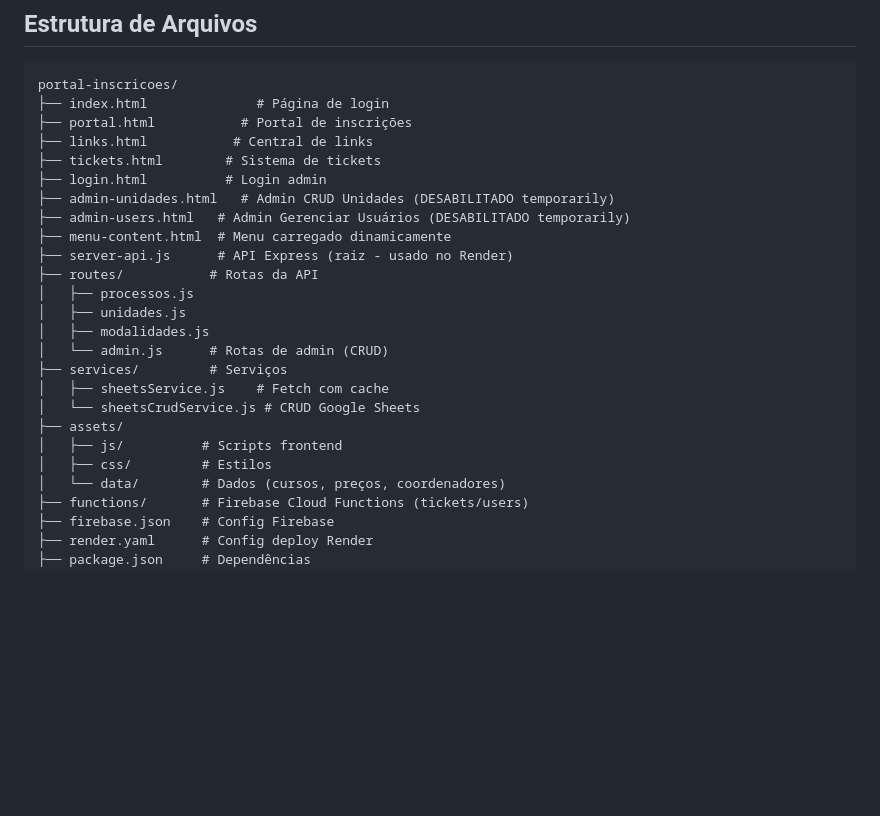
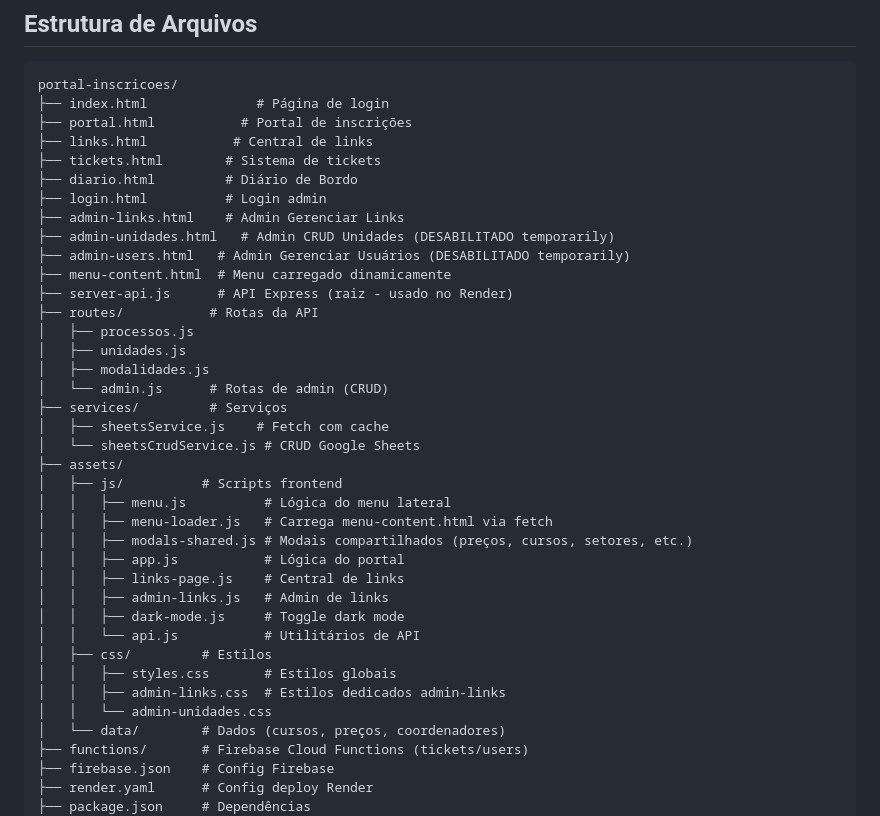
Before and after one commit to KauanSntz/portal-inscricoes, a Markdown page: AGENTS.md, the part around one of its changes. Drawn GitHub-style; blank space fills up the shorter version.

```diff
--- a/AGENTS.md
+++ b/AGENTS.md
@@ -22,7 +22,9 @@ portal-inscricoes/
 ├── portal.html           # Portal de inscrições
 ├── links.html           # Central de links
 ├── tickets.html        # Sistema de tickets
+├── diario.html         # Diário de Bordo
 ├── login.html          # Login admin
+├── admin-links.html    # Admin Gerenciar Links
 ├── admin-unidades.html   # Admin CRUD Unidades (DESABILITADO temporarily)
 ├── admin-users.html   # Admin Gerenciar Usuários (DESABILITADO temporarily)
 ├── menu-content.html  # Menu carregado dinamicamente
@@ -37,7 +39,18 @@ portal-inscricoes/
 │   └── sheetsCrudService.js # CRUD Google Sheets
 ├── assets/
 │   ├── js/          # Scripts frontend
+│   │   ├── menu.js          # Lógica do menu lateral
+│   │   ├── menu-loader.js   # Carrega menu-content.html via fetch
+│   │   ├── modals-shared.js # Modais compartilhados (preços, cursos, setores, etc.)
+│   │   ├── app.js           # Lógica do portal
+│   │   ├── links-page.js    # Central de links
+│   │   ├── admin-links.js   # Admin de links
+│   │   ├── dark-mode.js     # Toggle dark mode
+│   │   └── api.js           # Utilitários de API
 │   ├── css/         # Estilos
+│   │   ├── styles.css       # Estilos globais
+│   │   ├── admin-links.css  # Estilos dedicados admin-links
+│   │   └── admin-unidades.css
 │   └── data/        # Dados (cursos, preços, coordenadores)
 ├── functions/       # Firebase Cloud Functions (tickets/users)
 ├── firebase.json    # Config Firebase
```
Also changed, not shown: other parts of AGENTS.md (+107 -0 lines).
